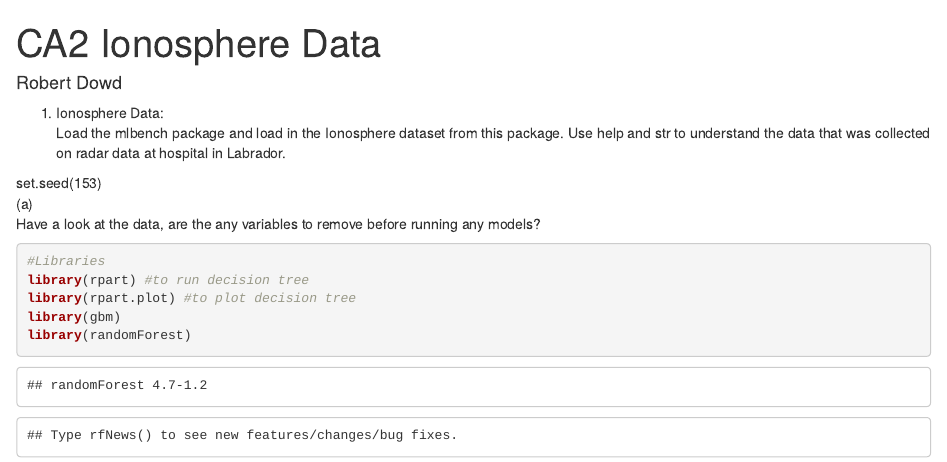
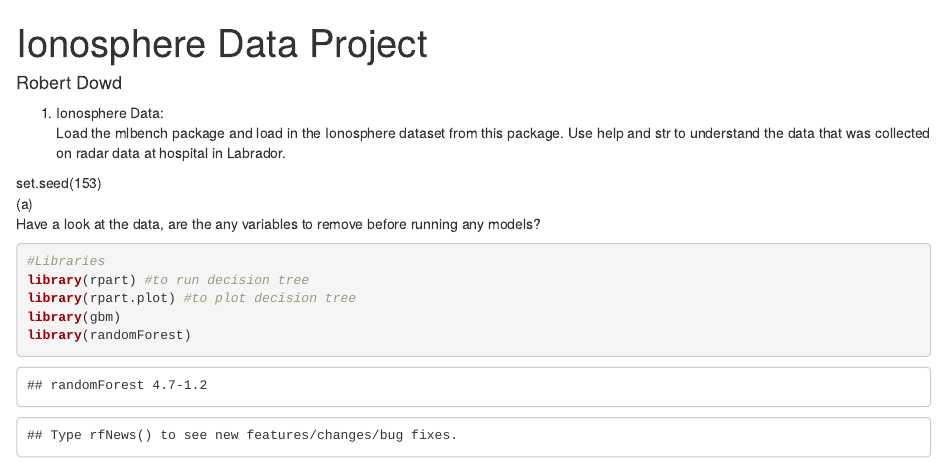
Before and after one commit to rdowd100/StatisticsUsingR, an R Markdown document (IonosphereDataProject/IonosphereDataProject.Rmd): the page in a window 1100 px wide, from its top. Rendered offline with R 4.5, knitr and Pandoc, with nearby package versions; some code elsewhere in the file could not run offline.

Commit message:
finished

```diff
--- a/AdvancedStatisticsUsingRCA2.Rmd
+++ b/IonosphereDataProject/IonosphereDataProject.Rmd
@@ -1,5 +1,5 @@
 ---
-title: "CA2 Ionosphere Data"
+title: "Ionosphere Data Project"
 author: "Robert Dowd "
 output:
   html_document: default
```
Also changed, not shown: CatDataProject/CatDataProject.Rmd (renamed from CatProject/CatDataProject.Rmd), CatDataProject/CatDataProject.pdf (renamed from CatProject/CatDataProject.pdf), CatDataProject/Questions-CatDataProject.pdf (renamed from CatProject/Questions-CatProject.pdf), Conclusions-AdvancedStatisticsUsingRCA2.pdf (deleted), IonosphereDataProject/IonosphereDataProject.pdf (added), IonosphereDataProject/Questions-IonosphereDataProject.pdf (renamed from Questions-AdvancedStatisticsUsingRCA2.pdf), 4 other files.
